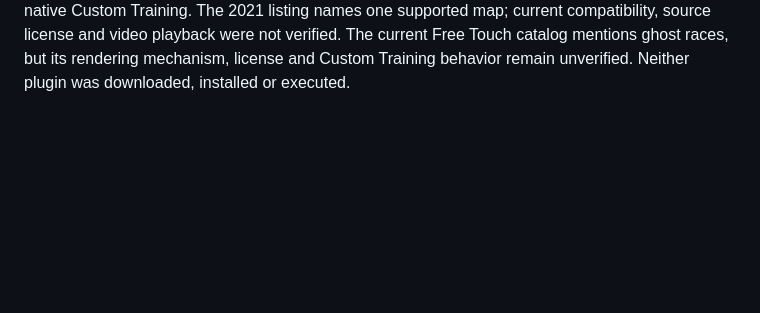
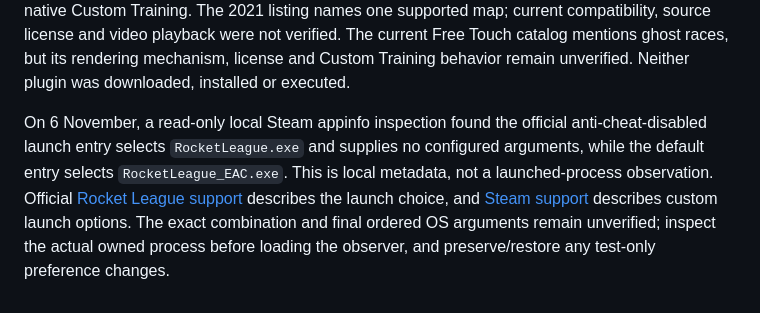
Before and after one commit to sloppamadewithlove/my-career-training, a Markdown page: docs/evidence/2026-11-06-flip-reset-priority.md, the part around the change. GitHub-like rendering; blank space fills up the shorter version.

Commit message:
Record Steam launch metadata for observer

```diff
--- a/docs/evidence/2026-11-06-flip-reset-priority.md
+++ b/docs/evidence/2026-11-06-flip-reset-priority.md
@@ -101,3 +101,13 @@ map; current compatibility, source license and video playback were not verified.
 The current Free Touch catalog mentions ghost races, but its rendering mechanism,
 license and Custom Training behavior remain unverified. Neither plugin was
 downloaded, installed or executed.
+
+On 6 November, a read-only local Steam appinfo inspection found the official
+anti-cheat-disabled launch entry selects `RocketLeague.exe` and supplies no
+configured arguments, while the default entry selects `RocketLeague_EAC.exe`.
+This is local metadata, not a launched-process observation. Official
+[Rocket League support](https://www.epicgames.com/help/c-37599050/c-42869540/a16737879)
+describes the launch choice, and [Steam support](https://help.steampowered.com/en/faqs/view/7D01-D2DD-D75E-2955)
+describes custom launch options. The exact combination and final ordered OS
+arguments remain unverified; inspect the actual owned process before loading
+the observer, and preserve/restore any test-only preference changes.
```
